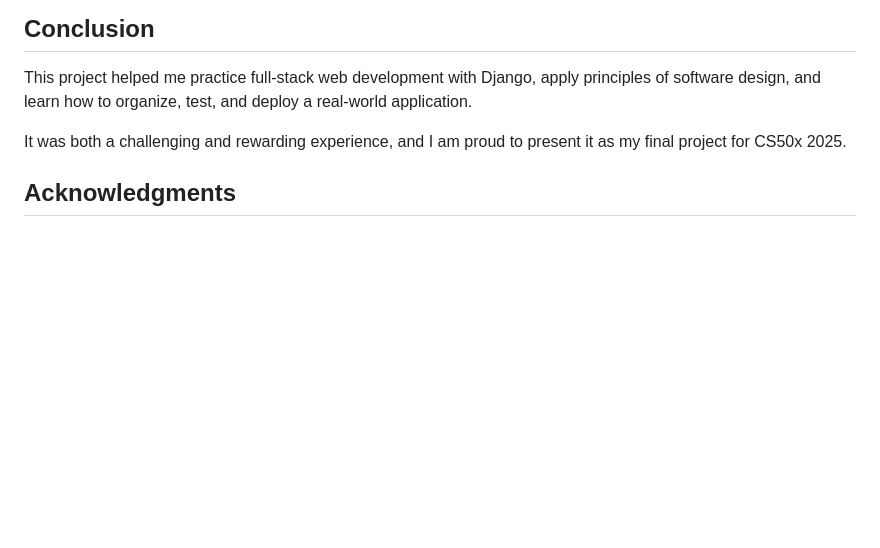
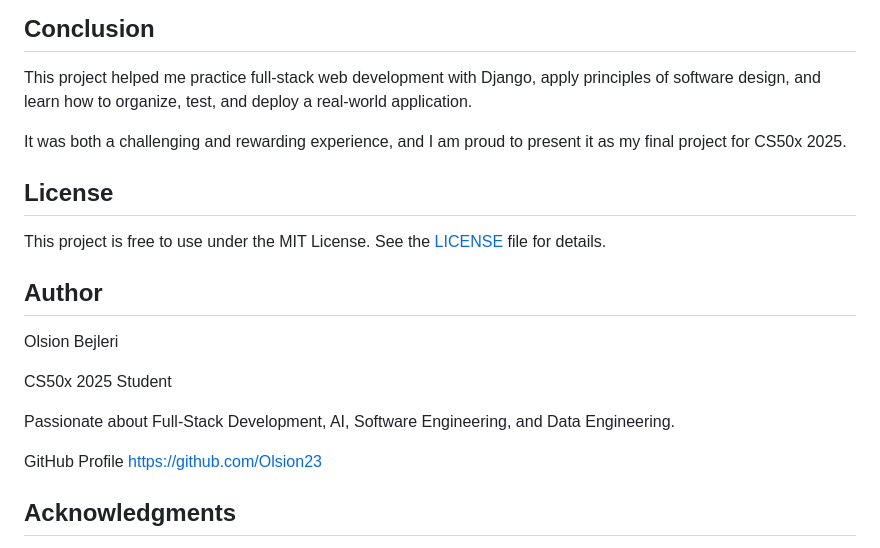
Before and after one commit to Olsion23/event-manager, a Markdown page: README.md, the part around the change. Drawn GitHub-style; blank space fills up the shorter version.

Commit message:
Update README.md with latest changes

```diff
--- a/README.md
+++ b/README.md
@@ -156,6 +156,22 @@ This project helped me practice full-stack web development with Django, apply pr
 
 It was both a challenging and rewarding experience, and I am proud to present it as my final project for CS50x 2025.
 
+## License
+
+This project is free to use under the MIT License.
+See the [LICENSE](LICENSE) file for details.
+
+## Author
+
+Olsion Bejleri
+
+CS50x 2025 Student
+
+Passionate about Full-Stack Development, AI, Software Engineering, and Data Engineering.
+
+GitHub Profile
+https://github.com/Olsion23
+
 ## Acknowledgments
 
 Special thanks to Harvard University’s CS50 staff for providing one of the best learning experiences in computer science, and to the online community for continuous support and inspiration.
```
